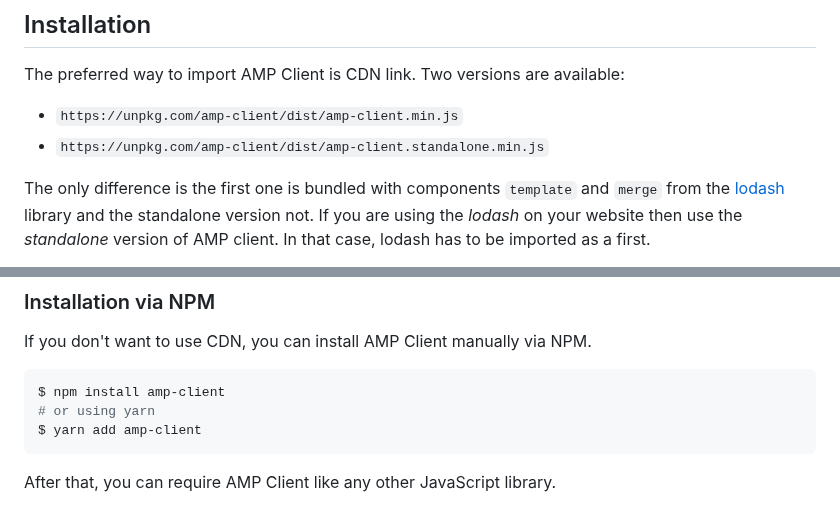
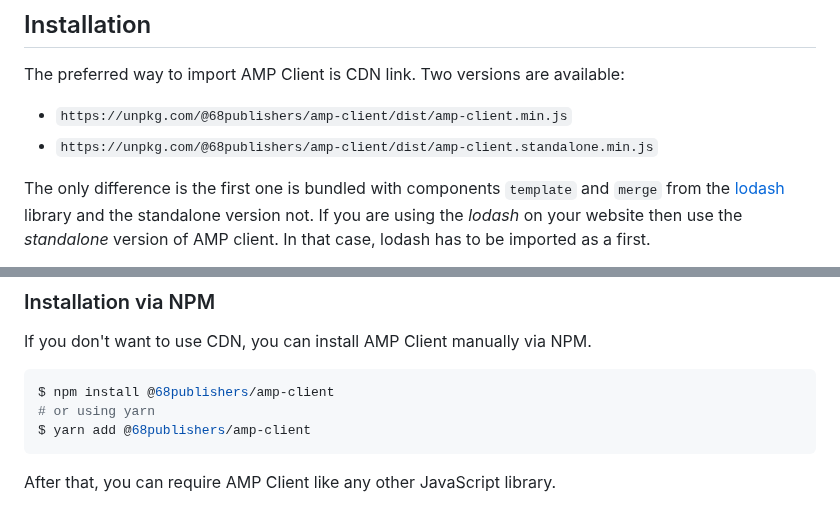
Before and after one commit to 68publishers/amp-client-js, a Markdown page: README.md, 2 parts joined by grey strips. Rendered like a GitHub page.

````diff
--- a/README.md
+++ b/README.md
@@ -8,8 +8,8 @@
 
 The preferred way to import AMP Client is CDN link. Two versions are available:
 
-* `https://unpkg.com/amp-client/dist/amp-client.min.js`
-* `https://unpkg.com/amp-client/dist/amp-client.standalone.min.js`
+* `https://unpkg.com/@68publishers/amp-client/dist/amp-client.min.js`
+* `https://unpkg.com/@68publishers/amp-client/dist/amp-client.standalone.min.js`
 
 The only difference is the first one is bundled with components `template` and `merge` from the [lodash](https://lodash.com/) library and the standalone version not.
 If you are using the *lodash* on your website then use the *standalone* version of AMP client.
@@ -28,9 +28,9 @@ Prefer to use CDN links with a labeled version to prevent BC breaks e.g.:
 If you don't want to use CDN, you can install AMP Client manually via NPM.
 
 ```bash
-$ npm install amp-client
+$ npm install @68publishers/amp-client
 # or using yarn
-$ yarn add amp-client
+$ yarn add @68publishers/amp-client
 ```
 
 After that, you can require AMP Client like any other JavaScript library.
````
Also changed, not shown: other parts of README.md (+2 -2 lines), docs/integration-guide.md (+1 -1 lines).
